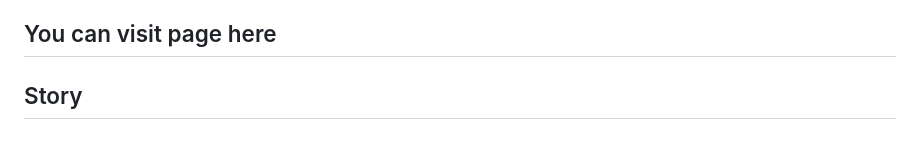
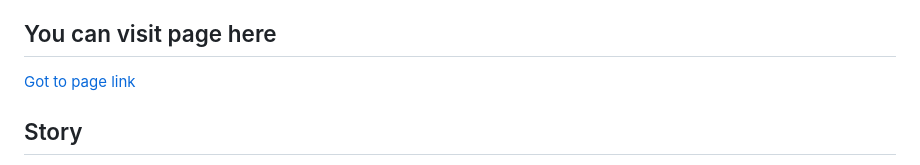
Before and after one commit to traktoors/employee-list-task, a Markdown page: README.md, the part around the change. Rendered like a GitHub page.

```diff
--- a/README.md
+++ b/README.md
@@ -4,7 +4,7 @@
 The extra feature makes the employee list more flexible and user-friendly. Instead of only searching by name, users can choose to filter by either name or job title. This is especially helpful if someone is looking for a role—like “Software Developer”—rather than a specific person. For example, if you need to find any software developer in the company, just switch the filter to “Title” and type “Software Developer” in the search box. The list updates automatically, making it faster and easier to find the right person based on what you know. It’s a simple upgrade that adds a lot of practical value.
 
 ## You can visit page here
-[](https://traktoors.github.io/employee-list-task/)
+[Got to page link](https://traktoors.github.io/employee-list-task/)
 
 ## Story
 
```
